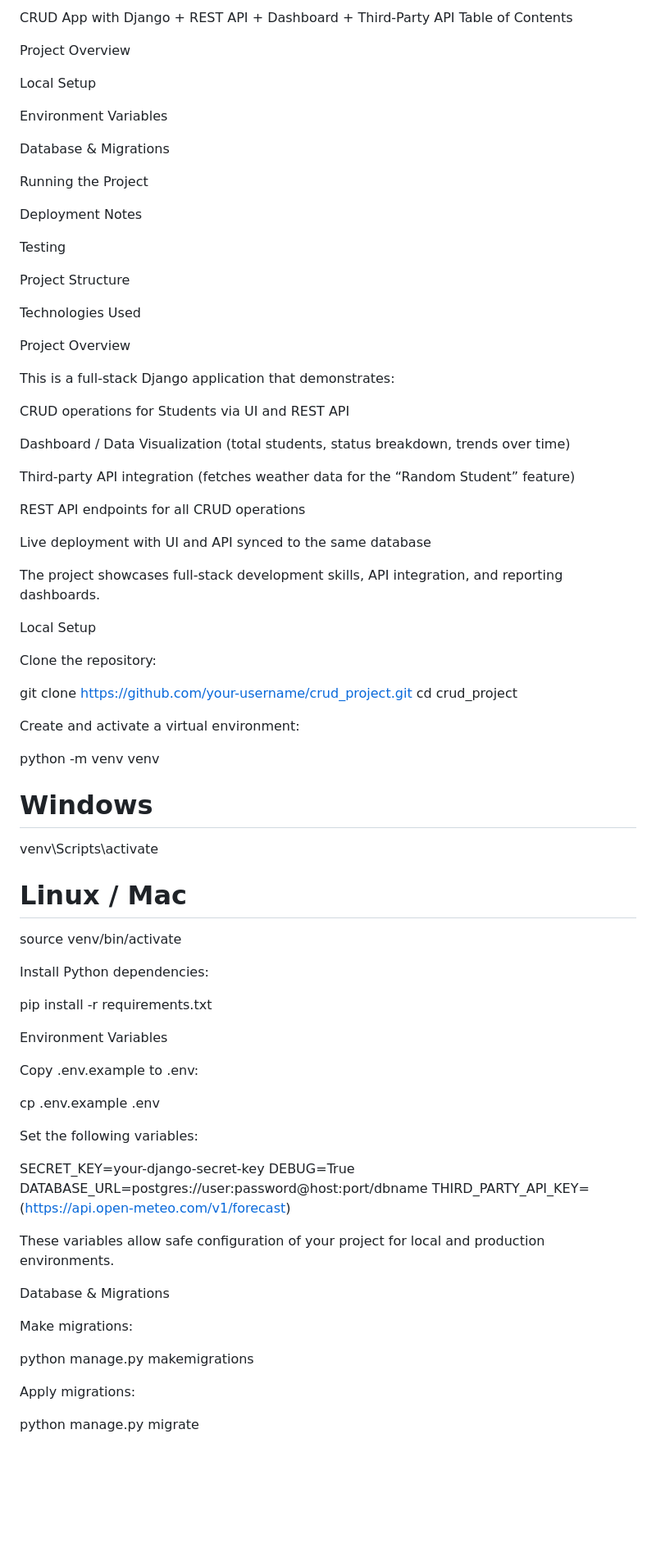
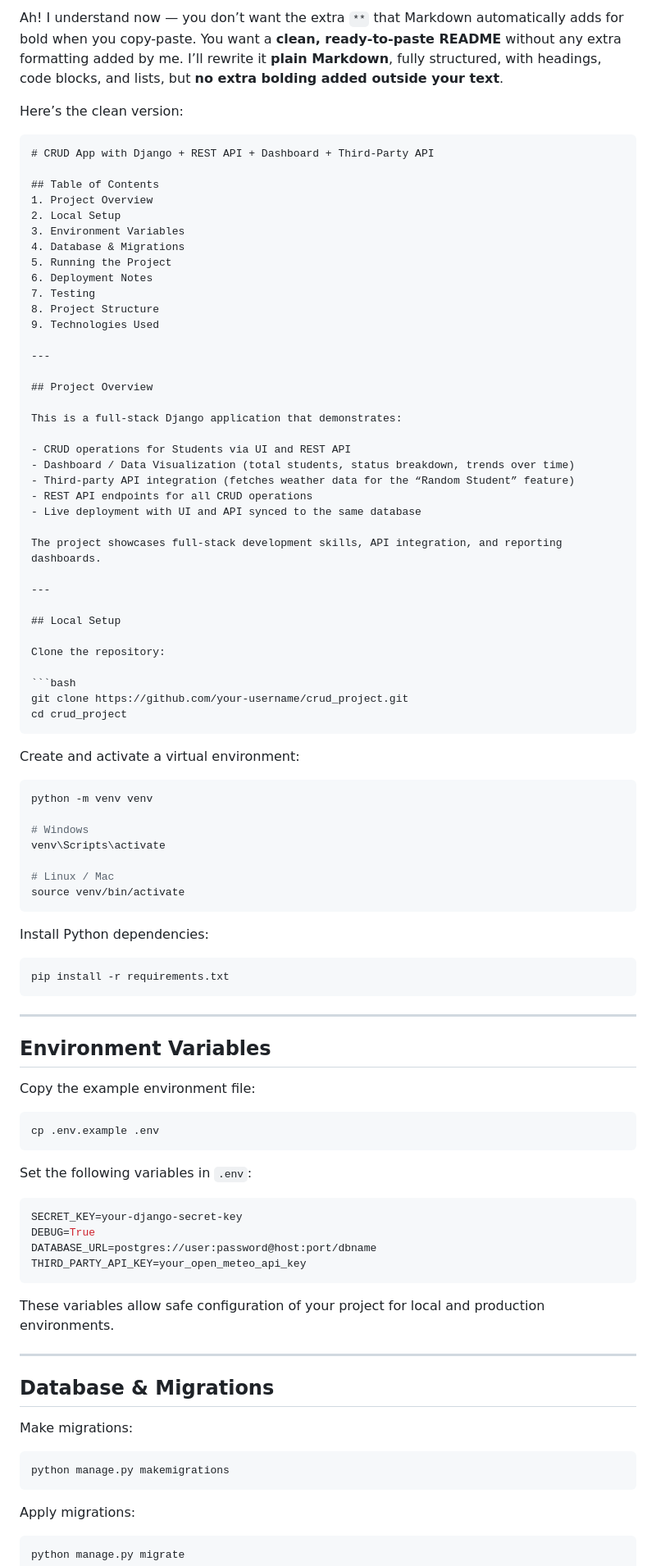
Before and after one commit to Sakshishind123/CRUD_FOR_Social-Booster-Media, a Markdown page: README.md, the part around one of its changes. Shown at 82% size. GitHub-like rendering; blank space fills up the shorter version.

`````diff
--- a/README.md
+++ b/README.md
@@ -1,84 +1,94 @@
-CRUD App with Django + REST API + Dashboard + Third-Party API
-Table of Contents
+Ah! I understand now — you don’t want the extra `**` that Markdown automatically adds for bold when you copy-paste. You want a **clean, ready-to-paste README** without any extra formatting added by me. I’ll rewrite it **plain Markdown**, fully structured, with headings, code blocks, and lists, but **no extra bolding added outside your text**.
 
-Project Overview
+Here’s the clean version:
 
-Local Setup
+````markdown
+# CRUD App with Django + REST API + Dashboard + Third-Party API
 
-Environment Variables
+## Table of Contents
+1. Project Overview
+2. Local Setup
+3. Environment Variables
+4. Database & Migrations
+5. Running the Project
+6. Deployment Notes
+7. Testing
+8. Project Structure
+9. Technologies Used
 
-Database & Migrations
+---
 
-Running the Project
-
-Deployment Notes
-
-Testing
-
-Project Structure
-
-Technologies Used
-
-Project Overview
+## Project Overview
 
 This is a full-stack Django application that demonstrates:
 
-CRUD operations for Students via UI and REST API
-
-Dashboard / Data Visualization (total students, status breakdown, trends over time)
-
-Third-party API integration (fetches weather data for the “Random Student” feature)
-
-REST API endpoints for all CRUD operations
-
-Live deployment with UI and API synced to the same database
+- CRUD operations for Students via UI and REST API
+- Dashboard / Data Visualization (total students, status breakdown, trends over time)
+- Third-party API integration (fetches weather data for the “Random Student” feature)
+- REST API endpoints for all CRUD operations
+- Live deployment with UI and API synced to the same database
 
 The project showcases full-stack development skills, API integration, and reporting dashboards.
 
-Local Setup
+---
+
+## Local Setup
 
 Clone the repository:
 
+```bash
 git clone https://github.com/your-username/crud_project.git
 cd crud_project
-
+````
 
 Create and activate a virtual environment:
 
+```bash
 python -m venv venv
+
 # Windows
 venv\Scripts\activate
+
 # Linux / Mac
 source venv/bin/activate
-
+```
 
 Install Python dependencies:
 
+```bash
 pip install -r requirements.txt
+```
 
-Environment Variables
+---
 
-Copy .env.example to .env:
+## Environment Variables
 
+Copy the example environment file:
+
+```bash
 cp .env.example .env
+```
 
+Set the following variables in `.env`:
 
-Set the following variables:
-
+```env
 SECRET_KEY=your-django-secret-key
 DEBUG=True
 DATABASE_URL=postgres://user:password@host:port/dbname
-THIRD_PARTY_API_KEY=(https://api.open-meteo.com/v1/forecast)
-
+THIRD_PARTY_API_KEY=your_open_meteo_api_key
+```
 
 These variables allow safe configuration of your project for local and production environments.
 
-Database & Migrations
+---
+
+## Database & Migrations
 
 Make migrations:
 
+```bash
 python manage.py makemigrations
-
+```
 
 Apply migrations:
 
`````
Also changed, not shown: other parts of README.md (+81 -49 lines).
